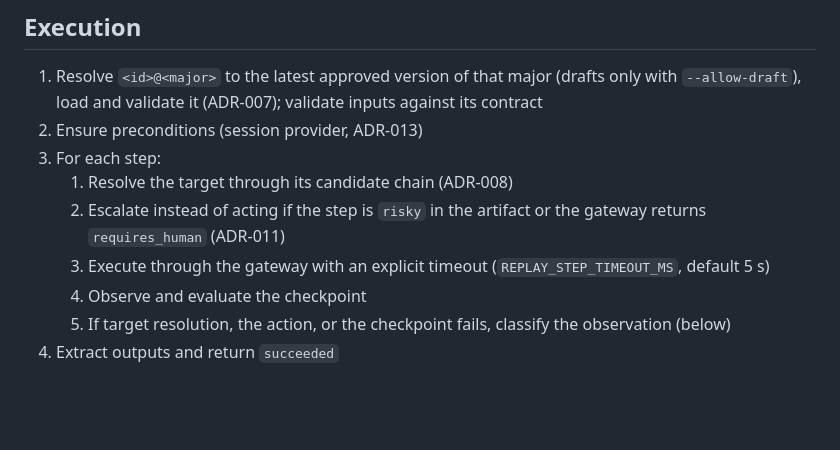
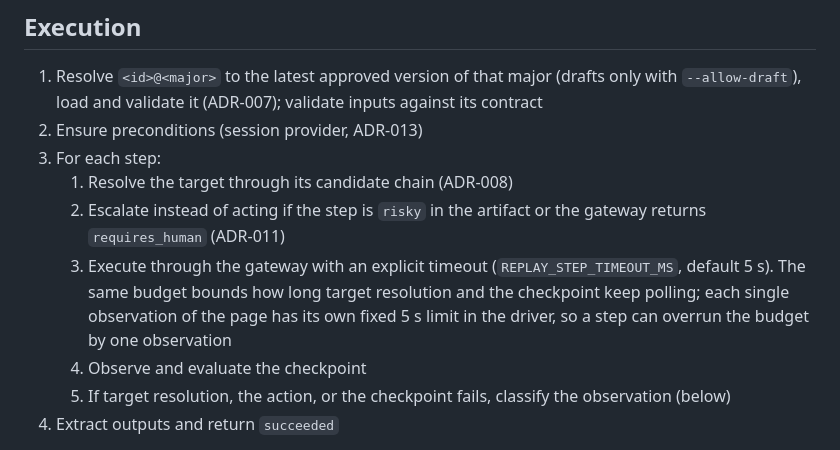
Before and after one commit to marciondb/interface.ai, a Markdown page: docs/rfcs/RFC-004-deterministic-replay.md, the part around the change. Drawn GitHub-style; blank space fills up the shorter version.

```diff
--- a/docs/rfcs/RFC-004-deterministic-replay.md
+++ b/docs/rfcs/RFC-004-deterministic-replay.md
@@ -36,7 +36,10 @@ replay --capability member.read-account-balance@1 --input memberId=10002 --input
    2. Escalate instead of acting if the step is `risky` in the artifact or the
       gateway returns `requires_human` (ADR-011)
    3. Execute through the gateway with an explicit timeout
-      (`REPLAY_STEP_TIMEOUT_MS`, default 5 s)
+      (`REPLAY_STEP_TIMEOUT_MS`, default 5 s). The same budget bounds how long
+      target resolution and the checkpoint keep polling; each single observation
+      of the page has its own fixed 5 s limit in the driver, so a step can
+      overrun the budget by one observation
    4. Observe and evaluate the checkpoint
    5. If target resolution, the action, or the checkpoint fails, classify the
       observation (below)
```
Also changed, not shown: README.md (+4 -4 lines).
